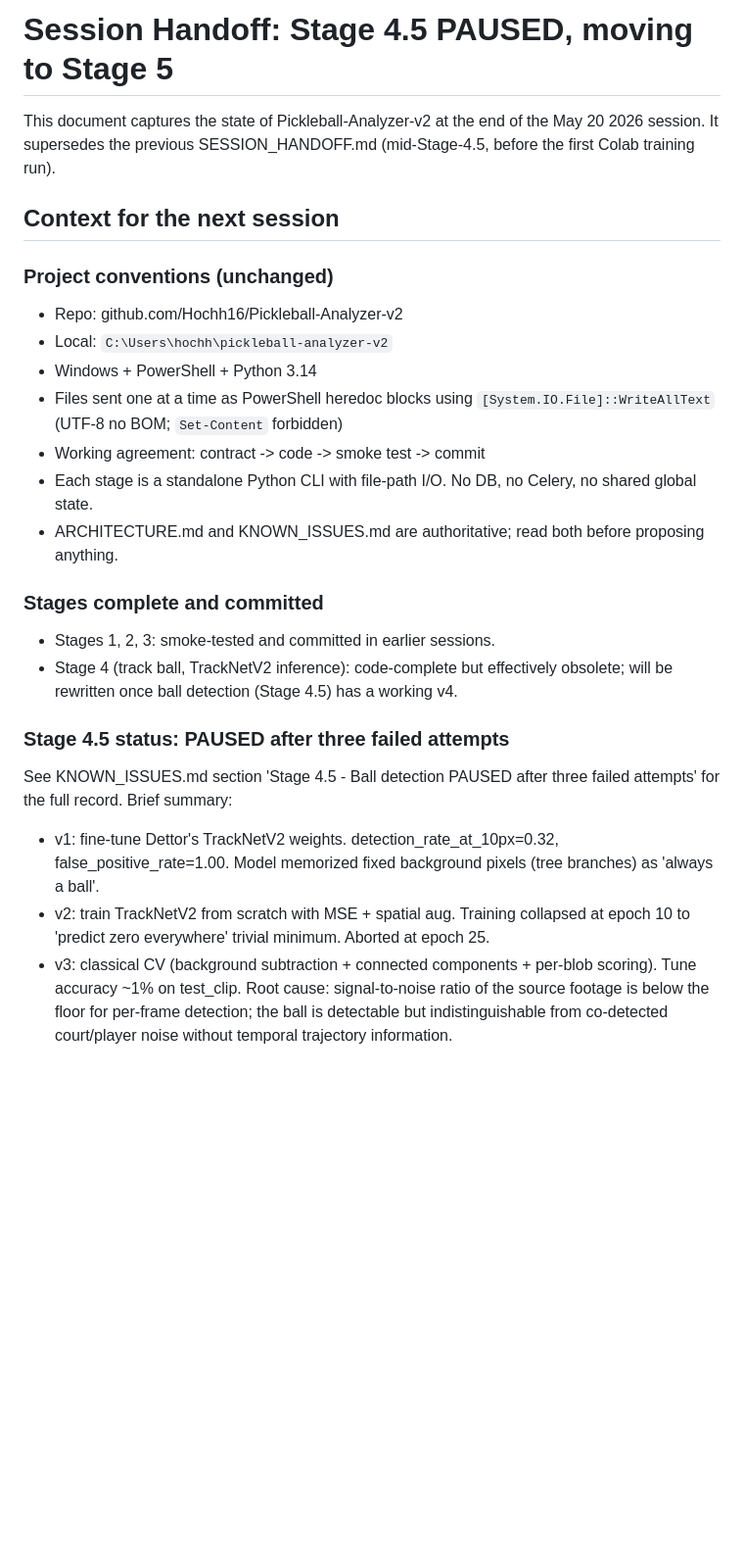
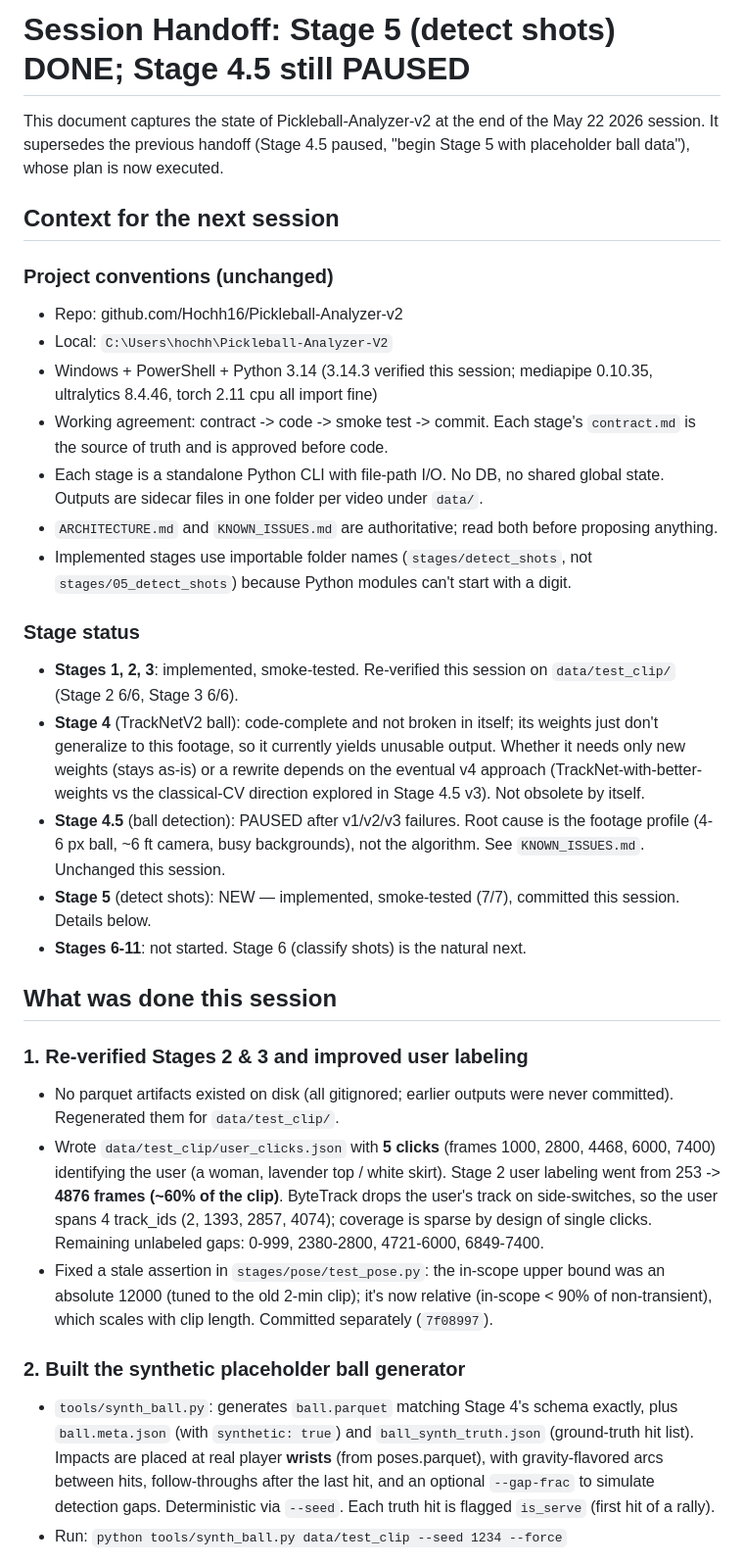
Before and after one commit to Hochh16/Pickleball-Analyzer-v2, a Markdown page: docs/SESSION_HANDOFF.md, the part around one of its changes. Shown at 98% size. Rendered like a GitHub page; blank space fills up the shorter version.

```diff
--- a/docs/SESSION_HANDOFF.md
+++ b/docs/SESSION_HANDOFF.md
@@ -1,44 +1,63 @@
-# Session Handoff: Stage 4.5 PAUSED, moving to Stage 5
+# Session Handoff: Stage 5 (detect shots) DONE; Stage 4.5 still PAUSED
 
-This document captures the state of Pickleball-Analyzer-v2 at the end of
-the May 20 2026 session. It supersedes the previous SESSION_HANDOFF.md
-(mid-Stage-4.5, before the first Colab training run).
+This document captures the state of Pickleball-Analyzer-v2 at the end of the
+May 22 2026 session. It supersedes the previous handoff (Stage 4.5 paused,
+"begin Stage 5 with placeholder ball data"), whose plan is now executed.
 
 ## Context for the next session
 
 ### Project conventions (unchanged)
 - Repo: github.com/Hochh16/Pickleball-Analyzer-v2
-- Local: `C:\Users\hochh\pickleball-analyzer-v2`
-- Windows + PowerShell + Python 3.14
-- Files sent one at a time as PowerShell heredoc blocks using
-  `[System.IO.File]::WriteAllText` (UTF-8 no BOM; `Set-Content` forbidden)
-- Working agreement: contract -> code -> smoke test -> commit
-- Each stage is a standalone Python CLI with file-path I/O. No DB,
-  no Celery, no shared global state.
-- ARCHITECTURE.md and KNOWN_ISSUES.md are authoritative; read both before
+- Local: `C:\Users\hochh\Pickleball-Analyzer-V2`
+- Windows + PowerShell + Python 3.14 (3.14.3 verified this session;
+  mediapipe 0.10.35, ultralytics 8.4.46, torch 2.11 cpu all import fine)
+- Working agreement: contract -> code -> smoke test -> commit. Each stage's
+  `contract.md` is the source of truth and is approved before code.
+- Each stage is a standalone Python CLI with file-path I/O. No DB, no shared
+  global state. Outputs are sidecar files in one folder per video under `data/`.
+- `ARCHITECTURE.md` and `KNOWN_ISSUES.md` are authoritative; read both before
   proposing anything.
+- Implemented stages use importable folder names (`stages/detect_shots`, not
+  `stages/05_detect_shots`) because Python modules can't start with a digit.
 
-### Stages complete and committed
-- Stages 1, 2, 3: smoke-tested and committed in earlier sessions.
-- Stage 4 (track ball, TrackNetV2 inference): code-complete but
-  effectively obsolete; will be rewritten once ball detection
-  (Stage 4.5) has a working v4.
+### Stage status
+- **Stages 1, 2, 3**: implemented, smoke-tested. Re-verified this session on
+  `data/test_clip/` (Stage 2 6/6, Stage 3 6/6).
+- **Stage 4** (TrackNetV2 ball): code-complete and not broken in itself; its
+  weights just don't generalize to this footage, so it currently yields
+  unusable output. Whether it needs only new weights (stays as-is) or a rewrite
+  depends on the eventual v4 approach (TrackNet-with-better-weights vs the
+  classical-CV direction explored in Stage 4.5 v3). Not obsolete by itself.
+- **Stage 4.5** (ball detection): PAUSED after v1/v2/v3 failures. Root cause is
+  the footage profile (4-6 px ball, ~6 ft camera, busy backgrounds), not the
+  algorithm. See `KNOWN_ISSUES.md`. Unchanged this session.
+- **Stage 5** (detect shots): NEW — implemented, smoke-tested (7/7), committed
+  this session. Details below.
+- **Stages 6-11**: not started. Stage 6 (classify shots) is the natural next.
 
-### Stage 4.5 status: PAUSED after three failed attempts
+## What was done this session
 
-See KNOWN_ISSUES.md section 'Stage 4.5 - Ball detection PAUSED after
-three failed attempts' for the full record. Brief summary:
+### 1. Re-verified Stages 2 & 3 and improved user labeling
+- No parquet artifacts existed on disk (all gitignored; earlier outputs were
+  never committed). Regenerated them for `data/test_clip/`.
+- Wrote `data/test_clip/user_clicks.json` with **5 clicks** (frames 1000, 2800,
+  4468, 6000, 7400) identifying the user (a woman, lavender top / white skirt).
+  Stage 2 user labeling went from 253 -> **4876 frames (~60% of the clip)**.
+  ByteTrack drops the user's track on side-switches, so the user spans 4
+  track_ids (2, 1393, 2857, 4074); coverage is sparse by design of single
+  clicks. Remaining unlabeled gaps: 0-999, 2380-2800, 4721-6000, 6849-7400.
+- Fixed a stale assertion in `stages/pose/test_pose.py`: the in-scope upper
+  bound was an absolute 12000 (tuned to the old 2-min clip); it's now relative
+  (in-scope < 90% of non-transient), which scales with clip length. Committed
+  separately (`7f08997`).
 
-- v1: fine-tune Dettor's TrackNetV2 weights. detection_rate_at_10px=0.32,
-  false_positive_rate=1.00. Model memorized fixed background pixels
-  (tree branches) as 'always a ball'.
-- v2: train TrackNetV2 from scratch with MSE + spatial aug. Training
-  collapsed at epoch 10 to 'predict zero everywhere' trivial minimum.
-  Aborted at epoch 25.
-- v3: classical CV (background subtraction + connected components +
-  per-blob scoring). Tune accuracy ~1% on test_clip. Root cause:
-  signal-to-noise ratio of the source footage is below the floor for
-  per-frame detection; the ball is detectable but indistinguishable
-  from co-detected court/player noise without temporal trajectory
-  information.
+### 2. Built the synthetic placeholder ball generator
+- `tools/synth_ball.py`: generates `ball.parquet` matching Stage 4's schema
+  exactly, plus `ball.meta.json` (with `synthetic: true`) and
+  `ball_synth_truth.json` (ground-truth hit list). Impacts are placed at real
+  player **wrists** (from poses.parquet), with gravity-flavored arcs between
+  hits, follow-throughs after the last hit, and an optional `--gap-frac` to
+  simulate detection gaps. Deterministic via `--seed`. Each truth hit is
+  flagged `is_serve` (first hit of a rally).
+- Run: `python tools/synth_ball.py data/test_clip --seed 1234 --force`
 
```
Also changed, not shown: other parts of docs/SESSION_HANDOFF.md (+92 -115 lines), ARCHITECTURE.md (+26 -0 lines).
